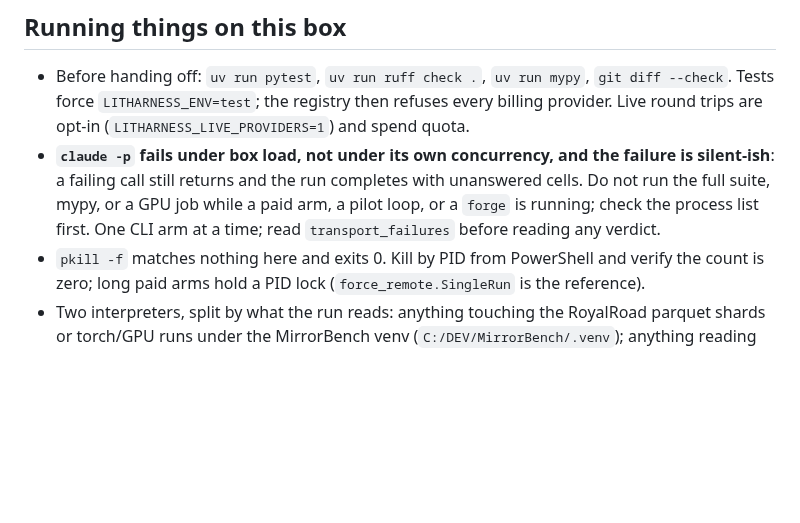
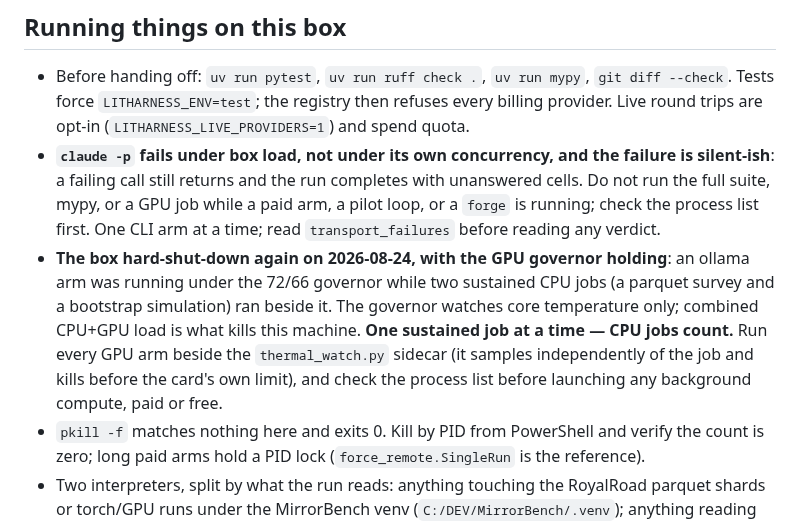
Before and after one commit to skulitom/LitHarness, a Markdown page: CLAUDE.md, the part around the change. Drawn GitHub-style; blank space fills up the shorter version.

Commit message:
The box-load rule learns that CPU jobs count
2026-08-24: hard shutdown with the GPU governor holding — an ollama arm
plus two sustained CPU jobs. One sustained job at a time, thermal_watch
beside every GPU arm.

Co-Authored-By: Claude Fable 5 <noreply@anthropic.com>

```diff
--- a/CLAUDE.md
+++ b/CLAUDE.md
@@ -90,6 +90,13 @@ Several sessions edit this repo at once, on `main` and in `.claude/worktrees/*`.
   not run the full suite, mypy, or a GPU job while a paid arm, a pilot loop, or a `forge` is
   running; check the process list first. One CLI arm at a time; read `transport_failures`
   before reading any verdict.
+- **The box hard-shut-down again on 2026-08-24, with the GPU governor holding**: an ollama
+  arm was running under the 72/66 governor while two sustained CPU jobs (a parquet survey
+  and a bootstrap simulation) ran beside it. The governor watches core temperature only;
+  combined CPU+GPU load is what kills this machine. **One sustained job at a time — CPU
+  jobs count.** Run every GPU arm beside the `thermal_watch.py` sidecar (it samples
+  independently of the job and kills before the card's own limit), and check the process
+  list before launching any background compute, paid or free.
 - `pkill -f` matches nothing here and exits 0. Kill by PID from PowerShell and verify the count
   is zero; long paid arms hold a PID lock (`force_remote.SingleRun` is the reference).
 - Two interpreters, split by what the run reads: anything touching the RoyalRoad parquet shards
```
